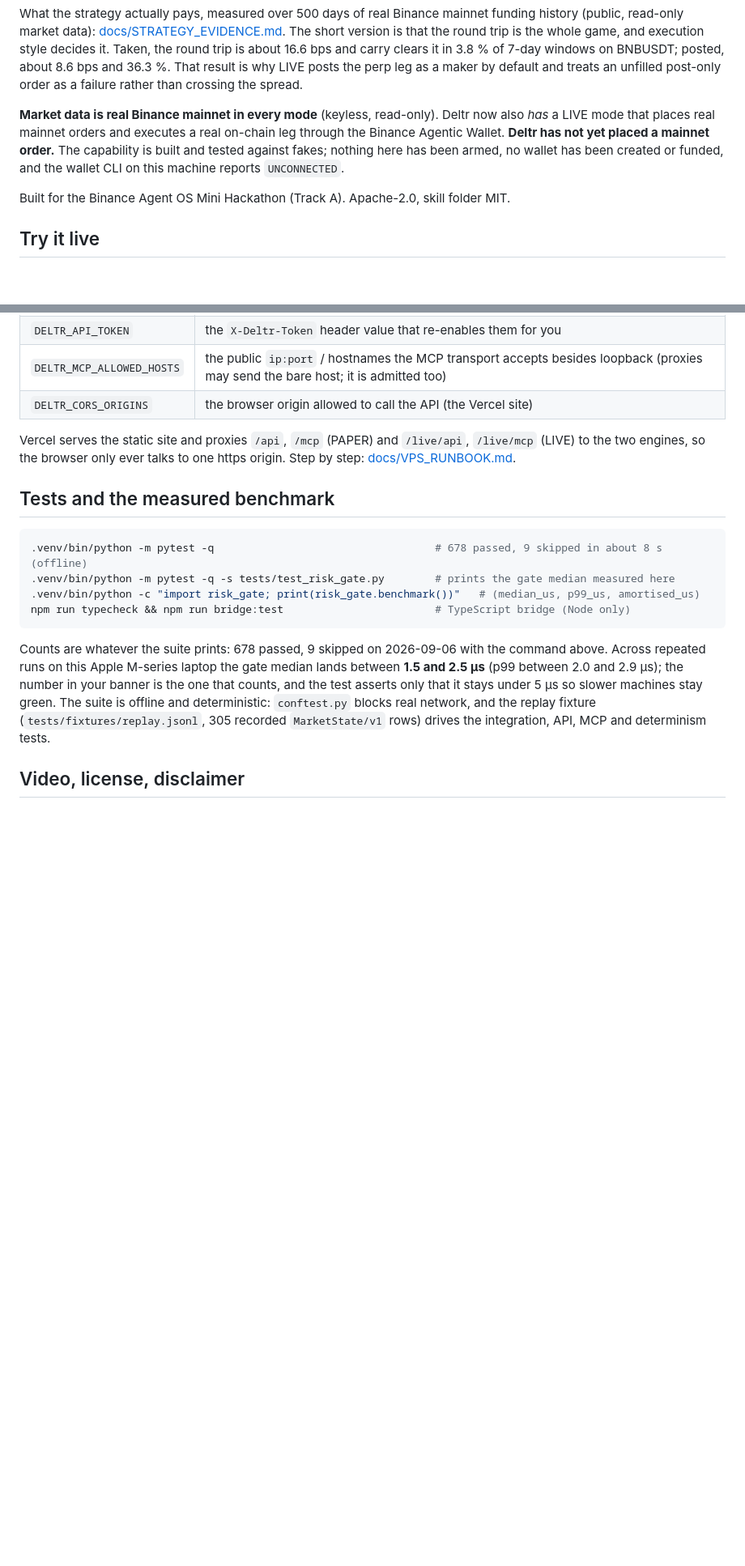
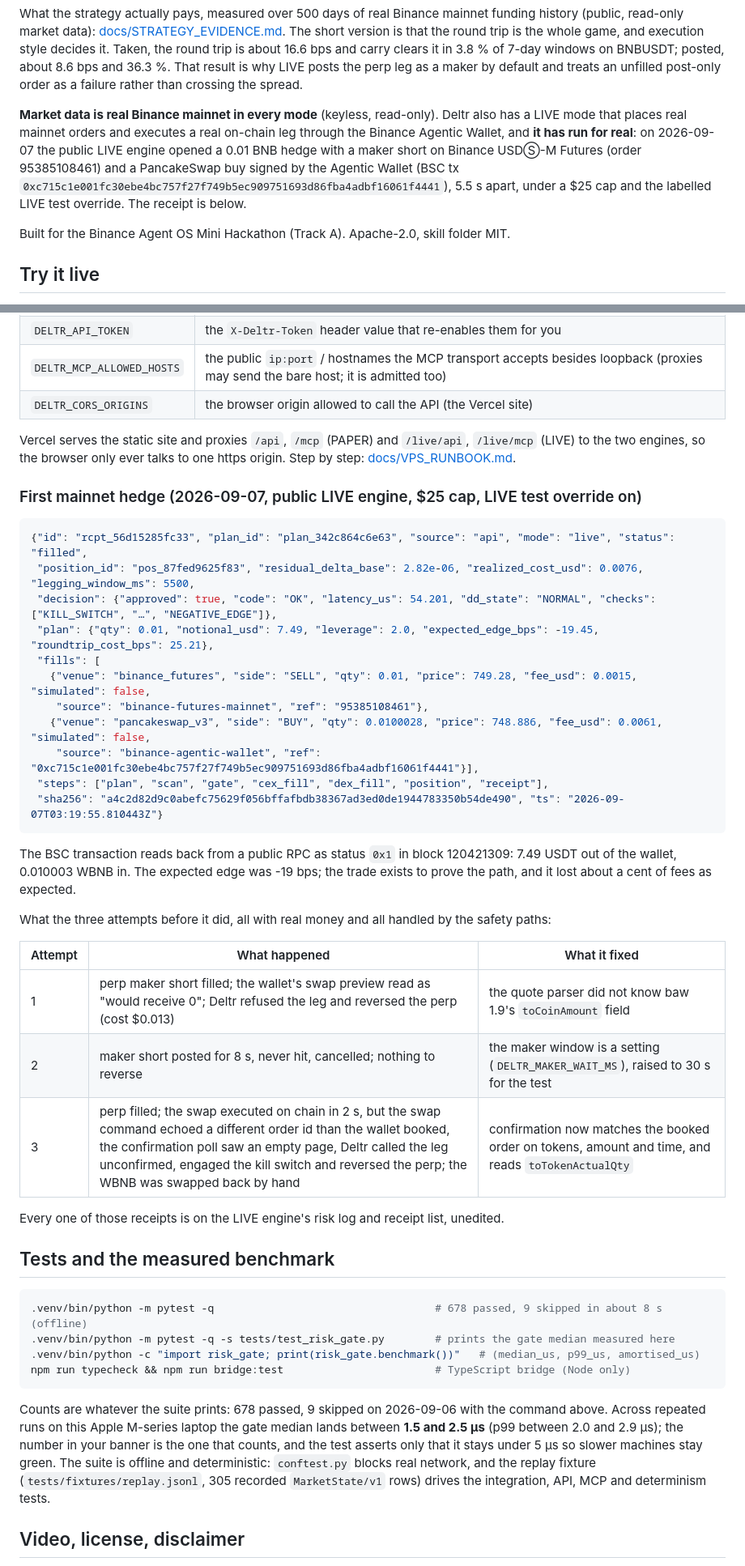
Before and after one commit to mrnetwork0001/Deltr, a Markdown page: README.md, 2 parts joined by grey strips. Shown at 81% size. GitHub-like rendering; blank space fills up the shorter version.

Commit message:
docs(readme): the first mainnet hedge, and the three attempts before it
Deltr has now placed real mainnet orders on the public LIVE engine: a 0.01 BNB
hedge (Binance maker short 95385108461, PancakeSwap buy signed by the Agentic
Wallet, BSC tx 0xc715c1e0...), documented with the collapsed receipt, the on-chain
read-back and an honest table of the three failed attempts and what each fixed.
The 'never placed a mainnet order' statements are replaced.

````diff
--- a/README.md
+++ b/README.md
@@ -18,11 +18,12 @@ trip is about 16.6 bps and carry clears it in 3.8 % of 7-day windows on BNBUSDT;
 8.6 bps and 36.3 %. That result is why LIVE posts the perp leg as a maker by default and treats an
 unfilled post-only order as a failure rather than crossing the spread.
 
-**Market data is real Binance mainnet in every mode** (keyless, read-only). Deltr now also *has* a
-LIVE mode that places real mainnet orders and executes a real on-chain leg through the Binance
-Agentic Wallet. **Deltr has not yet placed a mainnet order.** The capability is built and tested
-against fakes; nothing here has been armed, no wallet has been created or funded, and the wallet CLI
-on this machine reports `UNCONNECTED`.
+**Market data is real Binance mainnet in every mode** (keyless, read-only). Deltr also has a LIVE
+mode that places real mainnet orders and executes a real on-chain leg through the Binance Agentic
+Wallet, and **it has run for real**: on 2026-09-07 the public LIVE engine opened a 0.01 BNB hedge
+with a maker short on Binance USDⓈ-M Futures (order 95385108461) and a PancakeSwap buy signed by
+the Agentic Wallet (BSC tx `0xc715c1e001fc30ebe4bc757f27f749b5ec909751693d86fba4adbf16061f4441`),
+5.5 s apart, under a $25 cap and the labelled LIVE test override. The receipt is below.
 
 Built for the Binance Agent OS Mini Hackathon (Track A). Apache-2.0, skill folder MIT.
 
@@ -395,6 +397,36 @@ Vercel serves the static site and proxies `/api`, `/mcp` (PAPER) and `/live/api`
 to the two engines, so the browser only ever talks to one https origin. Step by step:
 [docs/VPS_RUNBOOK.md](docs/VPS_RUNBOOK.md).
 
+### First mainnet hedge (2026-09-07, public LIVE engine, $25 cap, LIVE test override on)
+
+```json
+{"id": "rcpt_56d15285fc33", "plan_id": "plan_342c864c6e63", "source": "api", "mode": "live", "status": "filled",
+ "position_id": "pos_87fed9625f83", "residual_delta_base": 2.82e-06, "realized_cost_usd": 0.0076, "legging_window_ms": 5500,
+ "decision": {"approved": true, "code": "OK", "latency_us": 54.201, "dd_state": "NORMAL", "checks": ["KILL_SWITCH", "…", "NEGATIVE_EDGE"]},
+ "plan": {"qty": 0.01, "notional_usd": 7.49, "leverage": 2.0, "expected_edge_bps": -19.45, "roundtrip_cost_bps": 25.21},
+ "fills": [
+   {"venue": "binance_futures", "side": "SELL", "qty": 0.01, "price": 749.28, "fee_usd": 0.0015, "simulated": false,
+    "source": "binance-futures-mainnet", "ref": "95385108461"},
+   {"venue": "pancakeswap_v3", "side": "BUY", "qty": 0.0100028, "price": 748.886, "fee_usd": 0.0061, "simulated": false,
+    "source": "binance-agentic-wallet", "ref": "0xc715c1e001fc30ebe4bc757f27f749b5ec909751693d86fba4adbf16061f4441"}],
+ "steps": ["plan", "scan", "gate", "cex_fill", "dex_fill", "position", "receipt"],
+ "sha256": "a4c2d82d9c0abefc75629f056bffafbdb38367ad3ed0de1944783350b54de490", "ts": "2026-09-07T03:19:55.810443Z"}
+```
+
+The BSC transaction reads back from a public RPC as status `0x1` in block 120421309: 7.49 USDT out of
+the wallet, 0.010003 WBNB in. The expected edge was -19 bps; the trade exists to prove the path, and
+it lost about a cent of fees as expected.
+
+What the three attempts before it did, all with real money and all handled by the safety paths:
+
+| Attempt | What happened | What it fixed |
+|---|---|---|
+| 1 | perp maker short filled; the wallet's swap preview read as "would receive 0"; Deltr refused the leg and reversed the perp (cost $0.013) | the quote parser did not know baw 1.9's `toCoinAmount` field |
+| 2 | maker short posted for 8 s, never hit, cancelled; nothing to reverse | the maker window is a setting (`DELTR_MAKER_WAIT_MS`), raised to 30 s for the test |
+| 3 | perp filled; the swap executed on chain in 2 s, but the swap command echoed a different order id than the wallet booked, the confirmation poll saw an empty page, Deltr called the leg unconfirmed, engaged the kill switch and reversed the perp; the WBNB was swapped back by hand | confirmation now matches the booked order on tokens, amount and time, and reads `toTokenActualQty` |
+
+Every one of those receipts is on the LIVE engine's risk log and receipt list, unedited.
+
 ## Tests and the measured benchmark
 
 ```bash
````
Also changed, not shown: other parts of README.md (+5 -4 lines).
